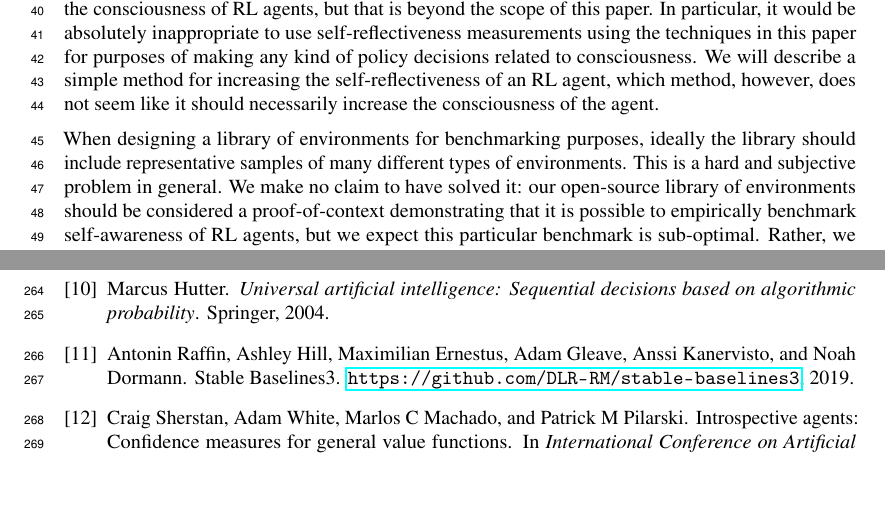
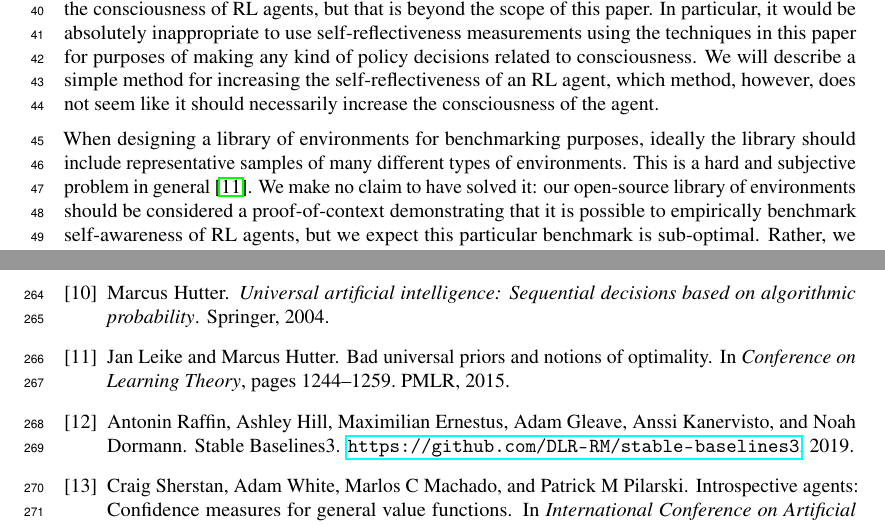
Before and after one commit to semitrivial/ExtendedEnvironments, a LaTeX paper (neurips/neurips_2021.tex, which reads neurips/bib.bib): two parts of pages 2 and 8 of 9, joined at a grey line, cut so that both start at the same text, the shorter picture padded with empty space. Compiled offline with pdfLaTeX.

Commit message:
Cite Leike and Hutter

```diff
--- a/neurips/bib.bib
+++ b/neurips/bib.bib
@@ -97,3 +97,12 @@
   year={2013},
   publisher={De Gruyter Open}
 }
+
+@inproceedings{leike2015bad,
+  title={Bad universal priors and notions of optimality},
+  author={Leike, Jan and Hutter, Marcus},
+  booktitle={Conference on Learning Theory},
+  pages={1244--1259},
+  year={2015},
+  organization={PMLR}
+}
--- a/neurips/neurips_2021.tex
+++ b/neurips/neurips_2021.tex
@@ -141,7 +141,8 @@ the agent.
 
 When designing a library of environments for benchmarking purposes, ideally the
 library should include representative samples of many different types of
-environments. This is a hard and subjective problem in general. We make no claim to have solved
+environments. This is a hard and subjective problem in general
+\cite{leike2015bad}. We make no claim to have solved
 it: our open-source library of environments should be considered a proof-of-context
 demonstrating that it is possible to empirically benchmark self-awareness of RL
 agents, but we expect this particular benchmark is sub-optimal.
```
